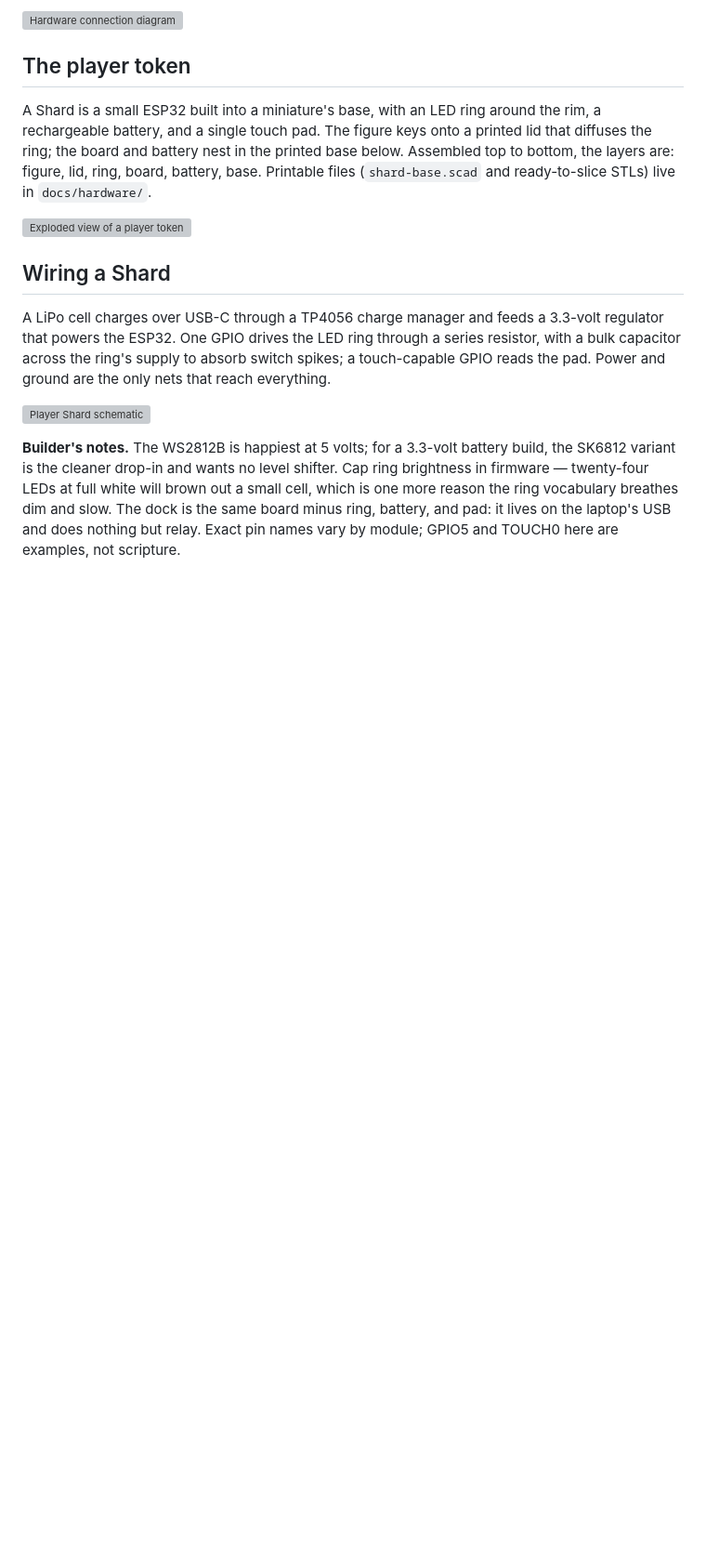
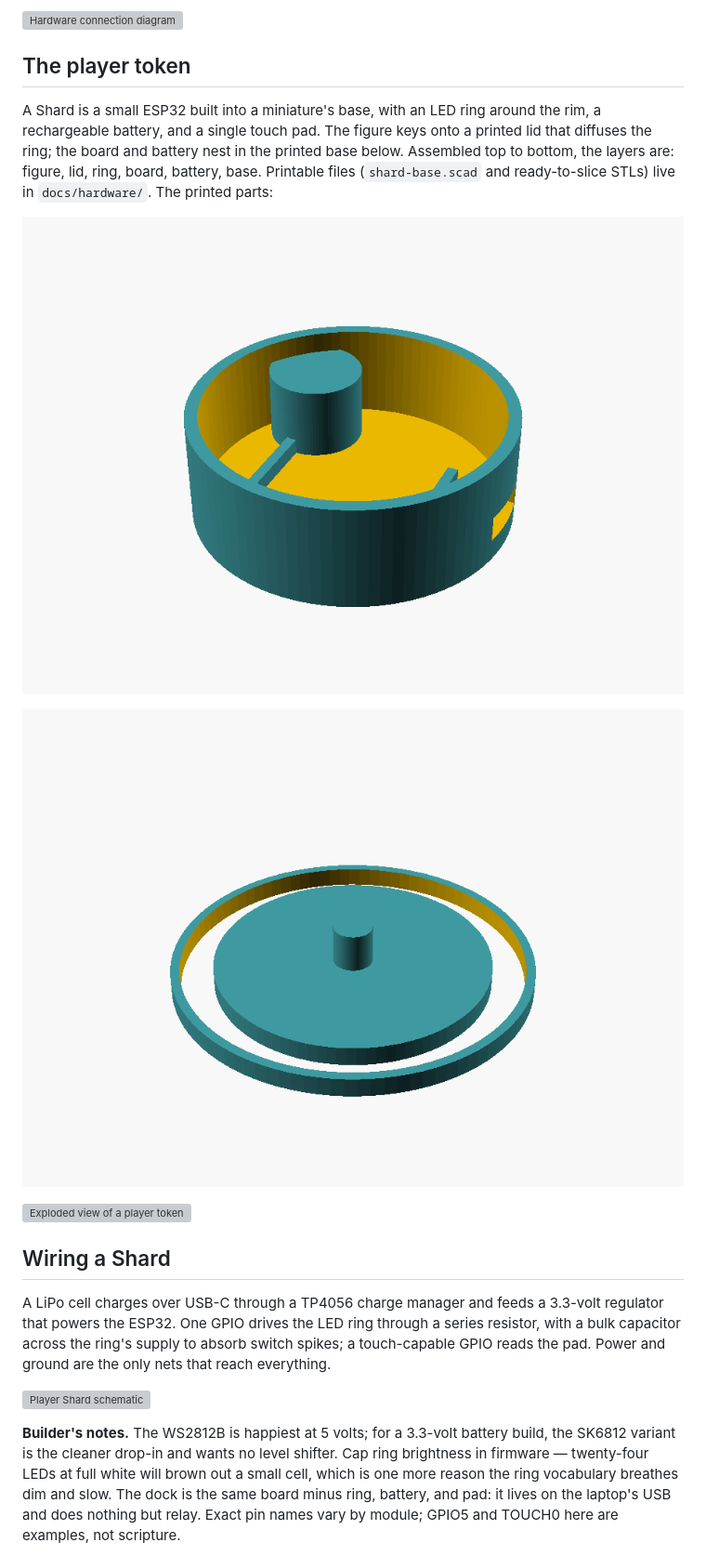
Before and after one commit to mbparks/Static, a Markdown page: rulebook-v0.11.md, the part around the change. Shown: that part at 93% size. Drawn GitHub-style; pictures changed too: docs/hardware/render-lid.png (added), docs/hardware/render-shell.png (added); blank space fills up the shorter version; grey boxes are pictures that could not be loaded.

```diff
--- a/rulebook-v0.11.md
+++ b/rulebook-v0.11.md
@@ -2001,8 +2001,12 @@ A Shard is a small ESP32 built into a miniature's base, with an LED ring around
 the rim, a rechargeable battery, and a single touch pad. The figure keys onto a
 printed lid that diffuses the ring; the board and battery nest in the printed
 base below. Assembled top to bottom, the layers are: figure, lid, ring, board,
-battery, base. Printable files (`shard-base.scad` and ready-to-slice STLs)
-live in `docs/hardware/`.
+battery, base. Printable files (`shard-base.scad` and ready-to-slice STLs) live in
+`docs/hardware/`. The printed parts:
+
+![Printed base shell](docs/hardware/render-shell.png)
+
+![Printed lid](docs/hardware/render-lid.png)
 
 ![Exploded view of a player token](docs/hardware/exploded.svg)
 
```
Also changed, not shown: README.md (+5 -0 lines), 3 other files.
